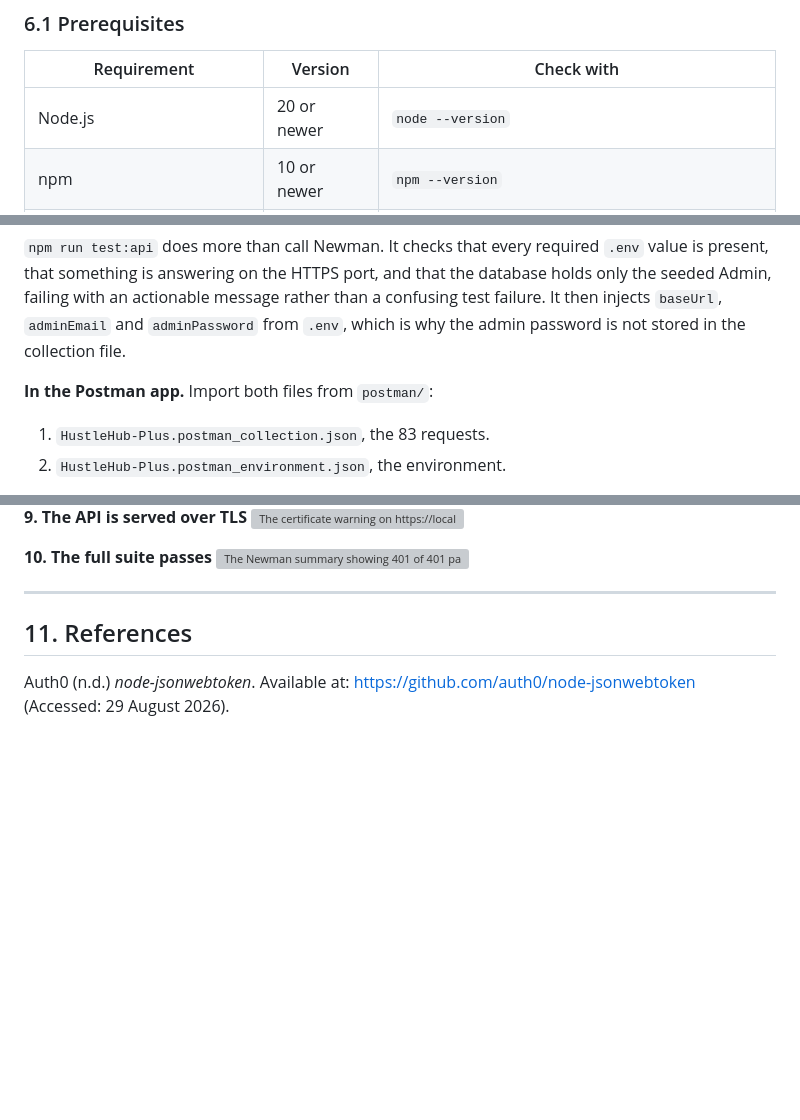
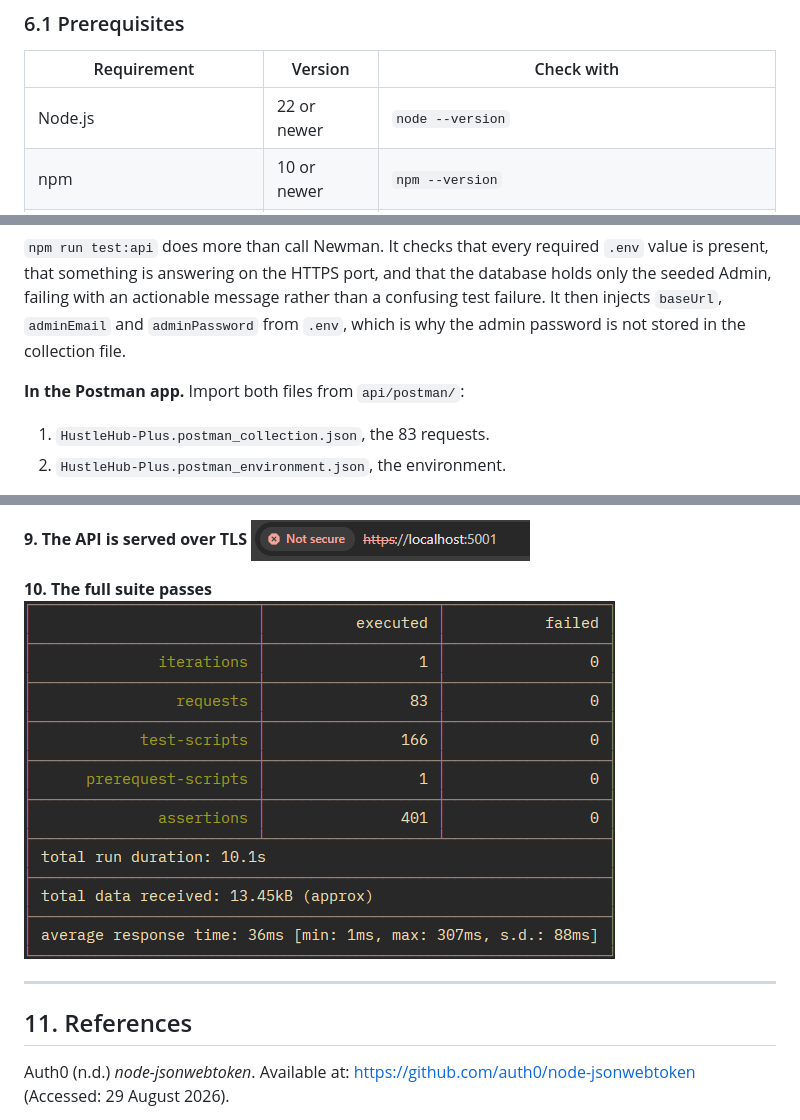
Before and after one commit to ethan-edwards102/INSY7314-POE, a Markdown page: README.md, 3 parts joined by grey strips. Rendered like a GitHub page; blank space fills up the shorter version; grey boxes are pictures that could not be loaded.

```diff
--- a/README.md
+++ b/README.md
@@ -762,7 +766,7 @@ Every instruction works identically on Windows, macOS and Linux. Nothing needs
 
 | Requirement | Version | Check with |
 |---|---|---|
-| Node.js | 20 or newer | `node --version` |
+| Node.js | 22 or newer | `node --version` |
 | npm | 10 or newer | `npm --version` |
 | MongoDB Community Server | 6 or newer | `mongod --version` |
 | Postman | any recent | optional, `npm run test:api` runs the suite without it |
@@ -1152,7 +1159,7 @@ rather than a confusing test failure. It then injects `baseUrl`, `adminEmail` an
 `adminPassword` from `.env`, which is why the admin password is not stored in the
 collection file.
 
-**In the Postman app.** Import both files from `postman/`:
+**In the Postman app.** Import both files from `api/postman/`:
 
 1. `HustleHub-Plus.postman_collection.json`, the 83 requests.
 2. `HustleHub-Plus.postman_environment.json`, the environment.
@@ -1342,9 +1349,9 @@ producing a token:
 
 **9. The API is served over TLS**
-![The certificate warning on https://localhost:5001](docs/9.png)
+![The certificate warning on https://localhost:5001](api/screenshots/9.png)
 
 **10. The full suite passes**
-![The Newman summary showing 401 of 401 passing](docs/10.png)
+![The Newman summary showing 401 of 401 passing](api/screenshots/10.png)
 
 ---
 
```
Also changed, not shown: other parts of README.md (+41 -34 lines).
